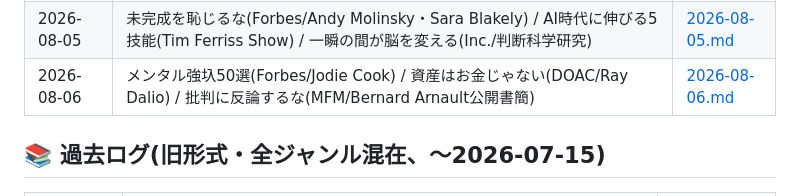
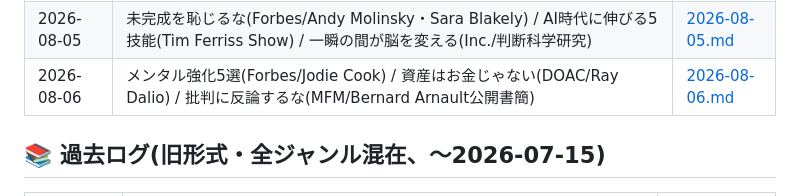
Before and after one commit to takuya2025ai-droid/-, a Markdown page: digests/INDEX.md, the part around the change. Drawn GitHub-style.

Commit message:
2026-08-06 INDEX.md 文字化け修正(メンタル強化5選)

```diff
--- a/digests/INDEX.md
+++ b/digests/INDEX.md
@@ -110,7 +110,7 @@
 | 2026-08-03 | 支配権は渡すな(Fortune/David Senra) / 起業には型がある(DOAC/Alex Hormozi) / 倒産寸前、社員は残った(Founders/Jonathan Ross・Groq) | [2026-08-03.md](mindset/2026-08-03.md) |
 | 2026-08-04 | 13歳の借金が土台になった(Founders/Micky Malka) / 天才は12歳で決まる(MFM/ゴールデンウィンドウ) / 100人に断られた男の勝算(CNBC/Synthesia) | [2026-08-04.md](mindset/2026-08-04.md) |
 | 2026-08-05 | 未完成を恥じるな(Forbes/Andy Molinsky・Sara Blakely) / AI時代に伸びる5技能(Tim Ferriss Show) / 一瞬の間が脳を変える(Inc./判断科学研究) | [2026-08-05.md](mindset/2026-08-05.md) |
-| 2026-08-06 | メンタル強圦50選(Forbes/Jodie Cook) / 資産はお金じゃない(DOAC/Ray Dalio) / 批判に反論するな(MFM/Bernard Arnault公開書簡) | [2026-08-06.md](mindset/2026-08-06.md) |
+| 2026-08-06 | メンタル強化5選(Forbes/Jodie Cook) / 資産はお金じゃない(DOAC/Ray Dalio) / 批判に反論するな(MFM/Bernard Arnault公開書簡) | [2026-08-06.md](mindset/2026-08-06.md) |
 
 ## 📚 過去ログ(旧形式・全ジャンル混在、～2026-07-15)
 
```
